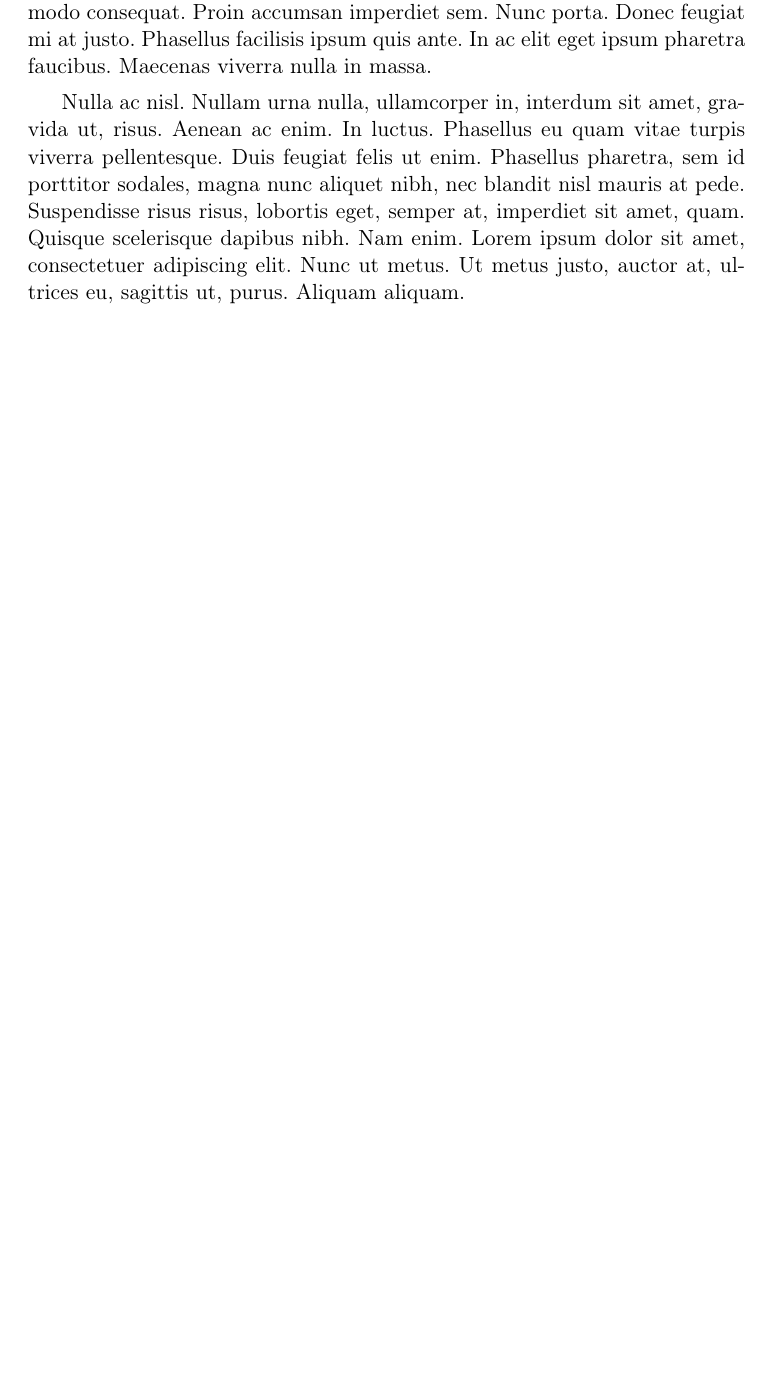
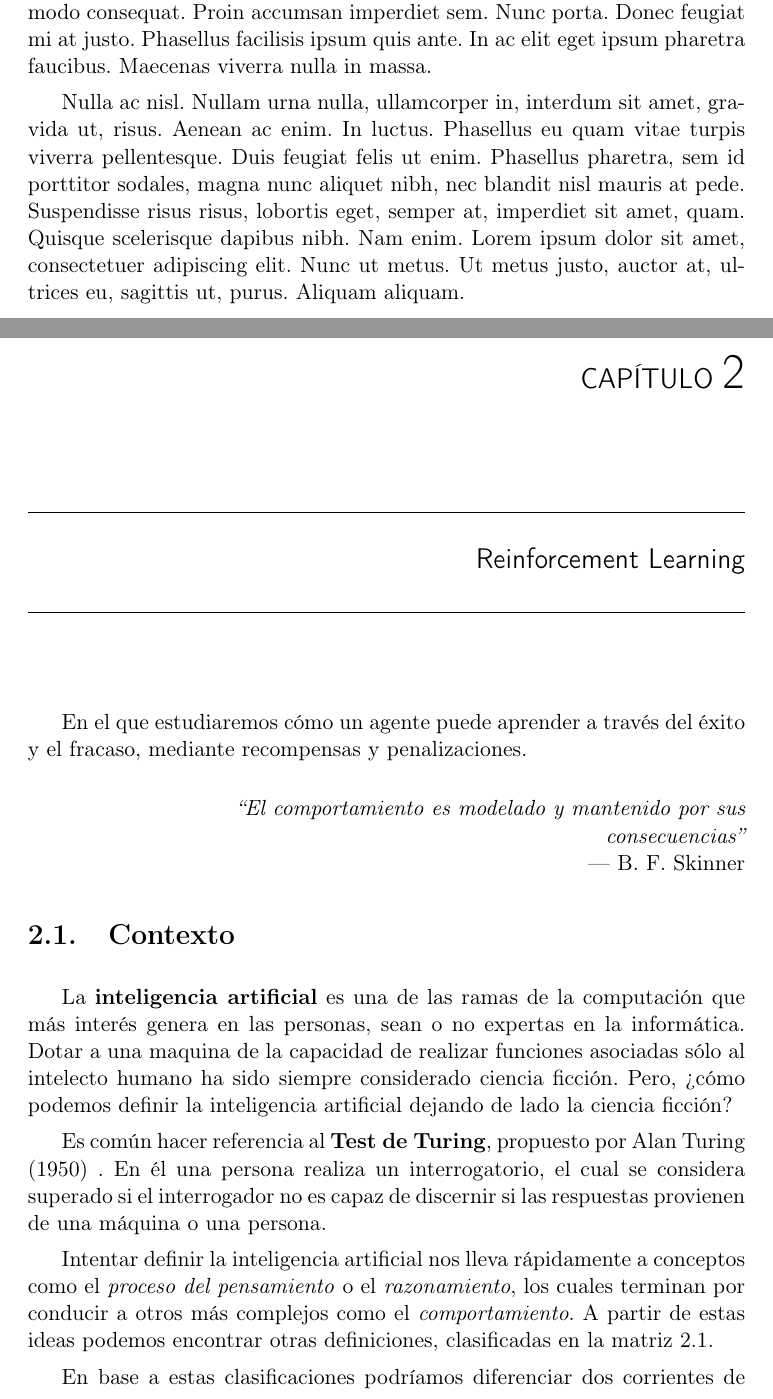
Before and after one commit to delcanovega/TFG-Memoria, a LaTeX book (TFMTeXiS.tex, which reads Capitulos/ReinforcementLearning.tex): part of page 25 of 30 before the commit and two parts of pages 25 and 27 of 34 after it, the two joined at a grey line, cut so that both start at the same text, the shorter picture padded with empty space. Compiled offline with pdfLaTeX; a LaTeX package or settings file that is missing is left out.

Commit message:
Comienzo del capítulo 2 (Reinforcement Learning)

```diff
--- /dev/null
+++ b/Capitulos/ReinforcementLearning.tex
@@ -0,0 +1,19 @@
+\chapter{Reinforcement Learning}
+\label{cap:reinforcementLearning}
+
+En el que estudiaremos cómo un agente puede aprender a través del éxito y el fracaso, mediante recompensas y penalizaciones.
+
+\chapterquote{El comportamiento es modelado y mantenido por sus consecuencias}{B. F. Skinner}
+
+\section{Contexto}
+La \textbf{inteligencia artificial} es una de las ramas de la computación que más interés genera en las personas, sean o no expertas en la informática. Dotar a una maquina de la capacidad de realizar funciones asociadas sólo al intelecto humano ha sido siempre considerado ciencia ficción. Pero, ¿cómo podemos definir la inteligencia artificial dejando de lado la ciencia ficción?
+
+Es común hacer referencia al \textbf{Test de Turing}, propuesto por Alan Turing (1950) \todo{referencia}. En él una persona realiza un interrogatorio, el cual se considera superado si el interrogador no es capaz de discernir si las respuestas provienen de una máquina o una persona.
+
+Intentar definir la inteligencia artificial nos lleva rápidamente a conceptos como el \textit{proceso del pensamiento} o el \textit{razonamiento}, los cuales terminan por conducir a otros más complejos como el \textit{comportamiento}. A partir de estas ideas podemos encontrar otras definiciones, clasificadas en la matriz~\ref{fig:tabla_IA}.
+
+\figura{Bitmap/Capitulo2/tabla_IA}{width=1\textwidth}{fig:tabla_IA}%
+       {Definiciones de inteligencia artificial}
+
+En base a estas clasificaciones podríamos diferenciar dos corrientes de interpretación:
+\begin{itemize}
```
Also changed, not shown: TFMTeXiS.tex (+1 -1 lines), Imagenes/Bitmap/Capitulo2/tabla_IA.png (added), Capitulos/ReinforcementLearning.tex (15 more changed lines), 1 other file.
